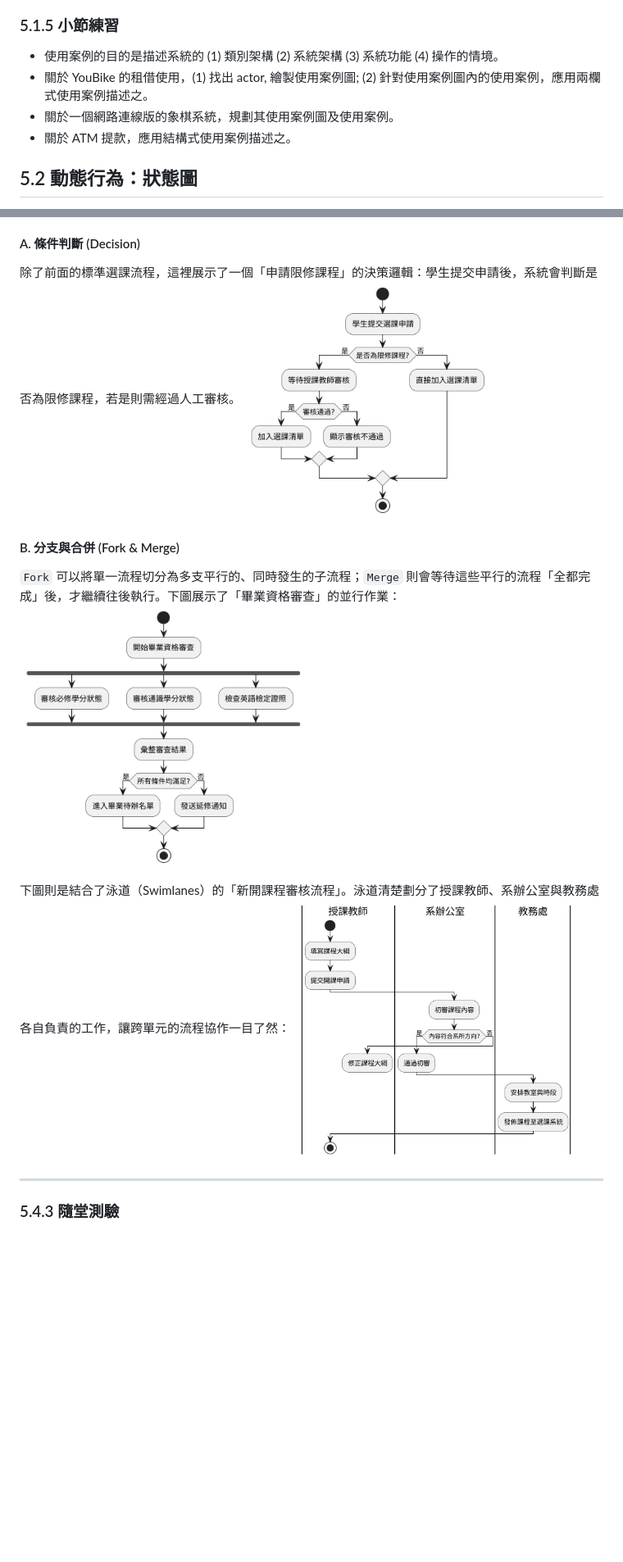
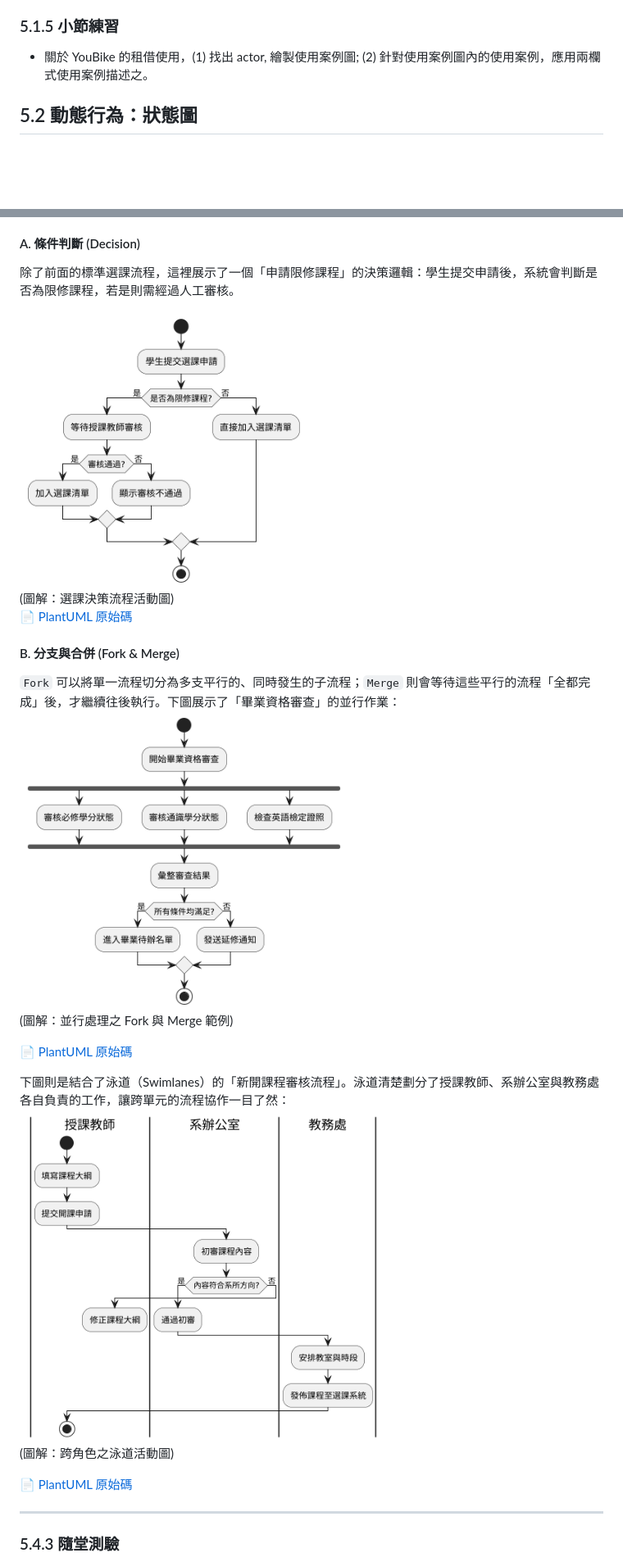
Before and after one commit to nlhsueh/teach_sw_fw, a Markdown page: Part2_Model/ch05_dynamic.md, 2 parts joined by grey strips. Shown at 82% size. Drawn GitHub-style; blank space fills up the shorter version.

```diff
--- a/Part2_Model/ch05_dynamic.md
+++ b/Part2_Model/ch05_dynamic.md
@@ -126,10 +132,7 @@
 
 ### 5.1.5 小節練習
 
-- 使用案例的目的是描述系統的 (1) 類別架構 (2) 系統架構 (3) 系統功能 (4) 操作的情境。
 - 關於 YouBike 的租借使用，(1) 找出 actor, 繪製使用案例圖; (2) 針對使用案例圖內的使用案例，應用兩欄式使用案例描述之。
-- 關於一個網路連線版的象棋系統，規劃其使用案例圖及使用案例。
-- 關於 ATM 提款，應用結構式使用案例描述之。
 
 ## 5.2 動態行為：狀態圖
 
@@ -436,14 +328,24 @@ flowchart TD
 
 #### A. 條件判斷 (Decision)
 除了前面的標準選課流程，這裡展示了一個「申請限修課程」的決策邏輯：學生提交申請後，系統會判斷是否為限修課程，若是則需經過人工審核。
-<img src="img/activity_decision_course.png" width="300">
+
+<img src="img/activity_decision_course.png" width="350">
+<br>(圖解：選課決策流程活動圖)
+
+[📄 PlantUML 原始碼](img/activity_decision_course.puml)
 
 #### B. 分支與合併 (Fork & Merge)
 `Fork` 可以將單一流程切分為多支平行的、同時發生的子流程；`Merge` 則會等待這些平行的流程「全都完成」後，才繼續往後執行。下圖展示了「畢業資格審查」的並行作業：
-<img src="img/activity_fork_merge_course.png" width="350">
+<img src="img/activity_fork_merge_course.png" width="400">
+<br>(圖解：並行處理之 Fork 與 Merge 範例)
+
+[📄 PlantUML 原始碼](img/activity_fork_merge_course.puml)
 
 下圖則是結合了泳道（Swimlanes）的「新開課程審核流程」。泳道清楚劃分了授課教師、系辦公室與教務處各自負責的工作，讓跨單元的流程協作一目了然：
-<img src="img/activity_swimlane_course.png" width="350">
+<img src="img/activity_swimlane_course.png" width="450">
+<br>(圖解：跨角色之泳道活動圖)
+
+[📄 PlantUML 原始碼](img/activity_swimlane_course.puml)
 
 ---
 
```
Also changed, not shown: other parts of Part2_Model/ch05_dynamic.md (+32 -143 lines), Part2_Model/img/activity_course.png (added), Part2_Model/img/class_course.png (added), Part2_Model/img/sequence_course.png (added), Part2_Model/img/state_course.png (added), 10 other files.
